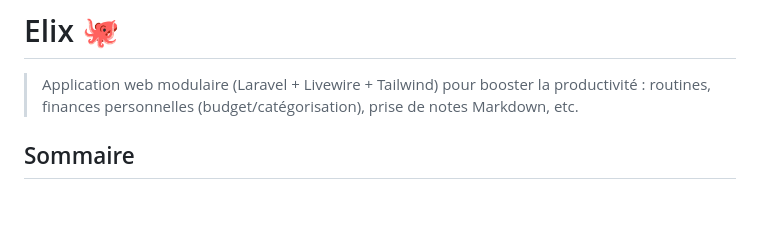
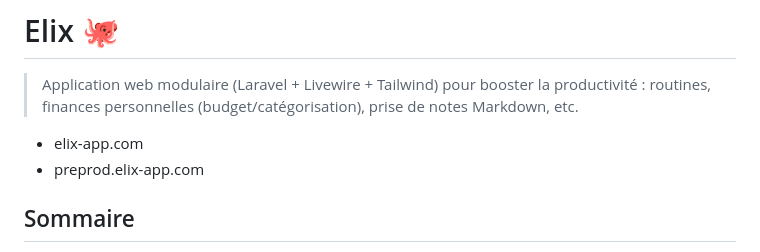
Before and after one commit to QuentinSAIL/elix, a Markdown page: README.md, the part around the change. GitHub-like rendering; blank space fills up the shorter version.

Commit message:
Update README with application links
Add links to the Elix application in the README.

```diff
--- a/README.md
+++ b/README.md
@@ -1,7 +1,8 @@
 # Elix 🐙
 > Application web modulaire (Laravel + Livewire + Tailwind) pour booster la productivité : routines, finances personnelles (budget/catégorisation), prise de notes Markdown, etc.
 
-
+- elix-app.com
+- preprod.elix-app.com
 
 ## Sommaire
 
```
